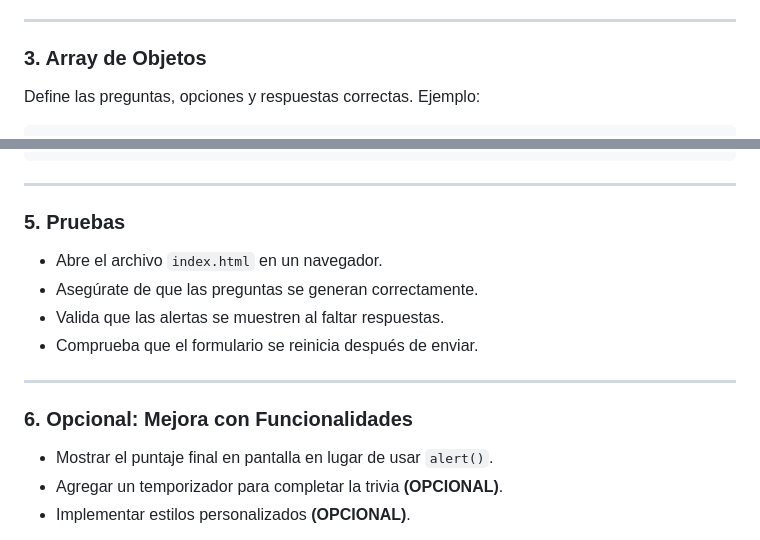
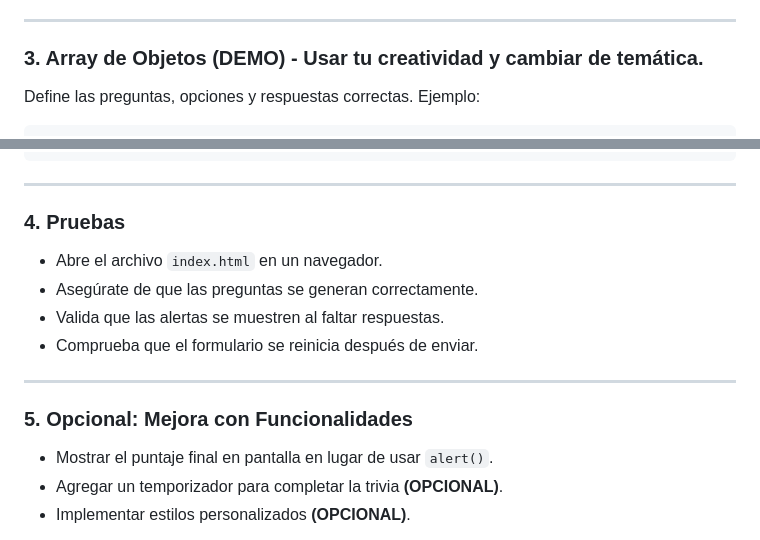
Before and after one commit to Frank-Weye/vokativa_trivia, a Markdown page: README.md, 2 parts joined by grey strips. Drawn GitHub-style.

````diff
--- a/README.md
+++ b/README.md
@@ -45,7 +45,7 @@ Crea los siguientes archivos y carpetas:
 
 ---
 
-### 3. Array de Objetos
+### 3. Array de Objetos (DEMO) - Usar tu creatividad y cambiar de temática.
 
 Define las preguntas, opciones y respuestas correctas. Ejemplo:
 
@@ -103,7 +103,7 @@ const quizData = [
 ```
 ---
 
-### 5. Pruebas
+### 4. Pruebas
 
 - Abre el archivo `index.html` en un navegador.
 - Asegúrate de que las preguntas se generan correctamente.
@@ -112,7 +112,7 @@ const quizData = [
 
 ---
 
-### 6. Opcional: Mejora con Funcionalidades
+### 5. Opcional: Mejora con Funcionalidades
 
 - Mostrar el puntaje final en pantalla en lugar de usar `alert()`.
 - Agregar un temporizador para completar la trivia **(OPCIONAL)**.
````
